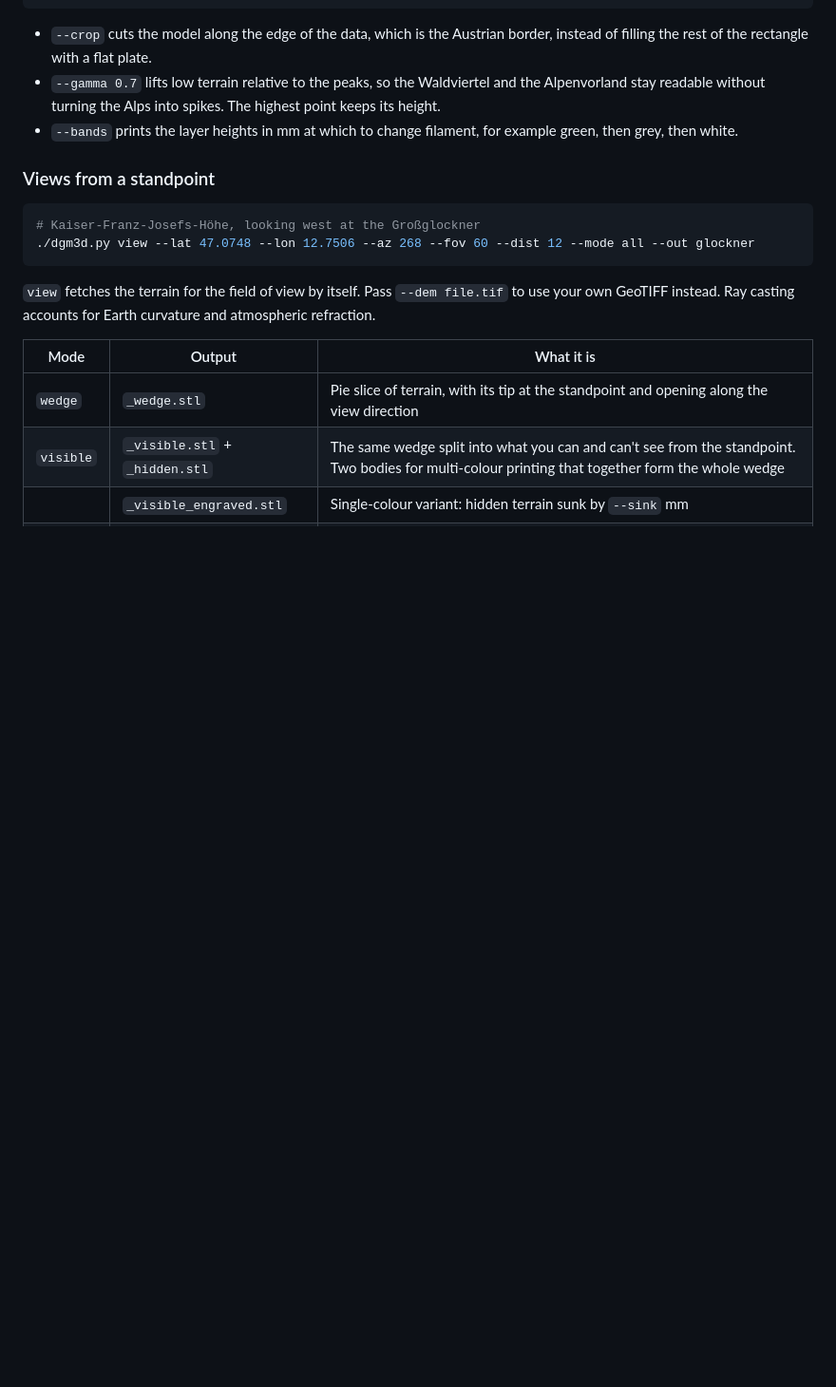
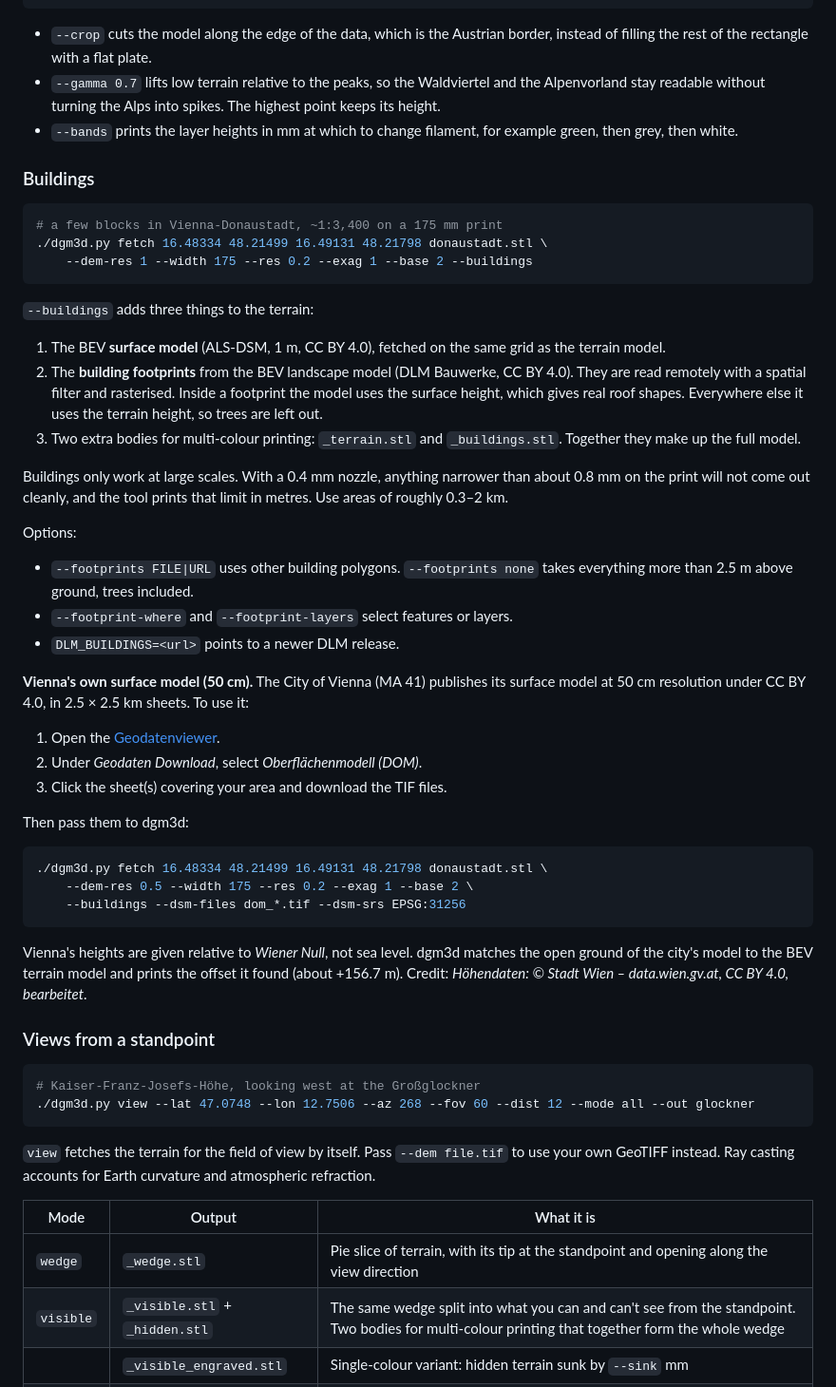
Before and after one commit to elronzo/dgm3d, a Markdown page: README.md, the part around one of its changes. Shown at 95% size. Rendered like a GitHub page; blank space fills up the shorter version.

````diff
--- a/README.md
+++ b/README.md
@@ -63,6 +63,55 @@ settings without downloading again, rebuild from that file:
   height.
 - `--bands` prints the layer heights in mm at which to change filament, for example green,
   then grey, then white.
+
+### Buildings
+
+```bash
+# a few blocks in Vienna-Donaustadt, ~1:3,400 on a 175 mm print
+./dgm3d.py fetch 16.48334 48.21499 16.49131 48.21798 donaustadt.stl \
+    --dem-res 1 --width 175 --res 0.2 --exag 1 --base 2 --buildings
+```
+
+`--buildings` adds three things to the terrain:
+
+1. The BEV **surface model** (ALS-DSM, 1 m, CC BY 4.0), fetched on the same grid as the
+   terrain model.
+2. The **building footprints** from the BEV landscape model (DLM Bauwerke, CC BY 4.0). They
+   are read remotely with a spatial filter and rasterised. Inside a footprint the model uses
+   the surface height, which gives real roof shapes. Everywhere else it uses the terrain
+   height, so trees are left out.
+3. Two extra bodies for multi-colour printing: `_terrain.stl` and `_buildings.stl`. Together
+   they make up the full model.
+
+Buildings only work at large scales. With a 0.4 mm nozzle, anything narrower than about
+0.8 mm on the print will not come out cleanly, and the tool prints that limit in metres.
+Use areas of roughly 0.3–2 km.
+
+Options:
+
+- `--footprints FILE|URL` uses other building polygons. `--footprints none` takes everything
+  more than 2.5 m above ground, trees included.
+- `--footprint-where` and `--footprint-layers` select features or layers.
+- `DLM_BUILDINGS=<url>` points to a newer DLM release.
+
+**Vienna's own surface model (50 cm).** The City of Vienna (MA 41) publishes its surface model
+at 50 cm resolution under CC BY 4.0, in 2.5 × 2.5 km sheets. To use it:
+
+1. Open the [Geodatenviewer](https://www.wien.gv.at/ma41datenviewer/public/start.aspx).
+2. Under *Geodaten Download*, select *Oberflächenmodell (DOM)*.
+3. Click the sheet(s) covering your area and download the TIF files.
+
+Then pass them to dgm3d:
+
+```bash
+./dgm3d.py fetch 16.48334 48.21499 16.49131 48.21798 donaustadt.stl \
+    --dem-res 0.5 --width 175 --res 0.2 --exag 1 --base 2 \
+    --buildings --dsm-files dom_*.tif --dsm-srs EPSG:31256
+```
+
+Vienna's heights are given relative to *Wiener Null*, not sea level. dgm3d matches the open
+ground of the city's model to the BEV terrain model and prints the offset it found (about
++156.7 m). Credit: *Höhendaten: © Stadt Wien – data.wien.gv.at, CC BY 4.0, bearbeitet*.
 
 ### Views from a standpoint
 
````
Also changed, not shown: other parts of README.md (+11 -1 lines), docs/examples.png, 4 other files.
